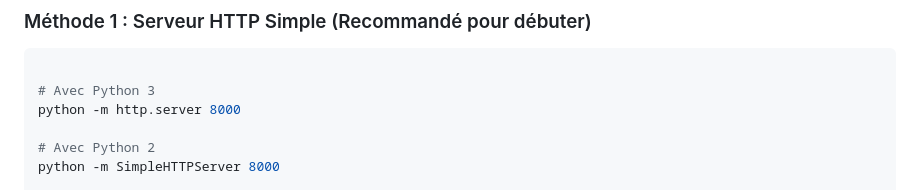
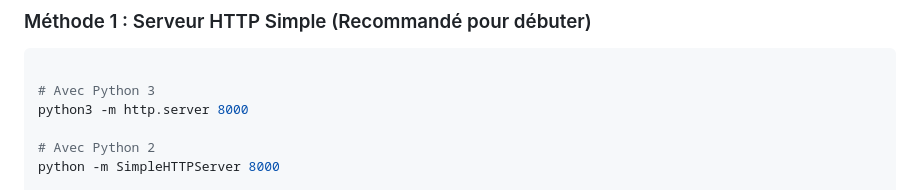
Before and after one commit to OlivierLAVAUD/3d-Solar-System, a Markdown page: README.md, the part around the change. Rendered like a GitHub page.

````diff
--- a/README.md
+++ b/README.md
@@ -70,7 +70,7 @@ puis, ...
 ```bash
 
 # Avec Python 3
-python -m http.server 8000
+python3 -m http.server 8000
 
 # Avec Python 2
 python -m SimpleHTTPServer 8000
````
